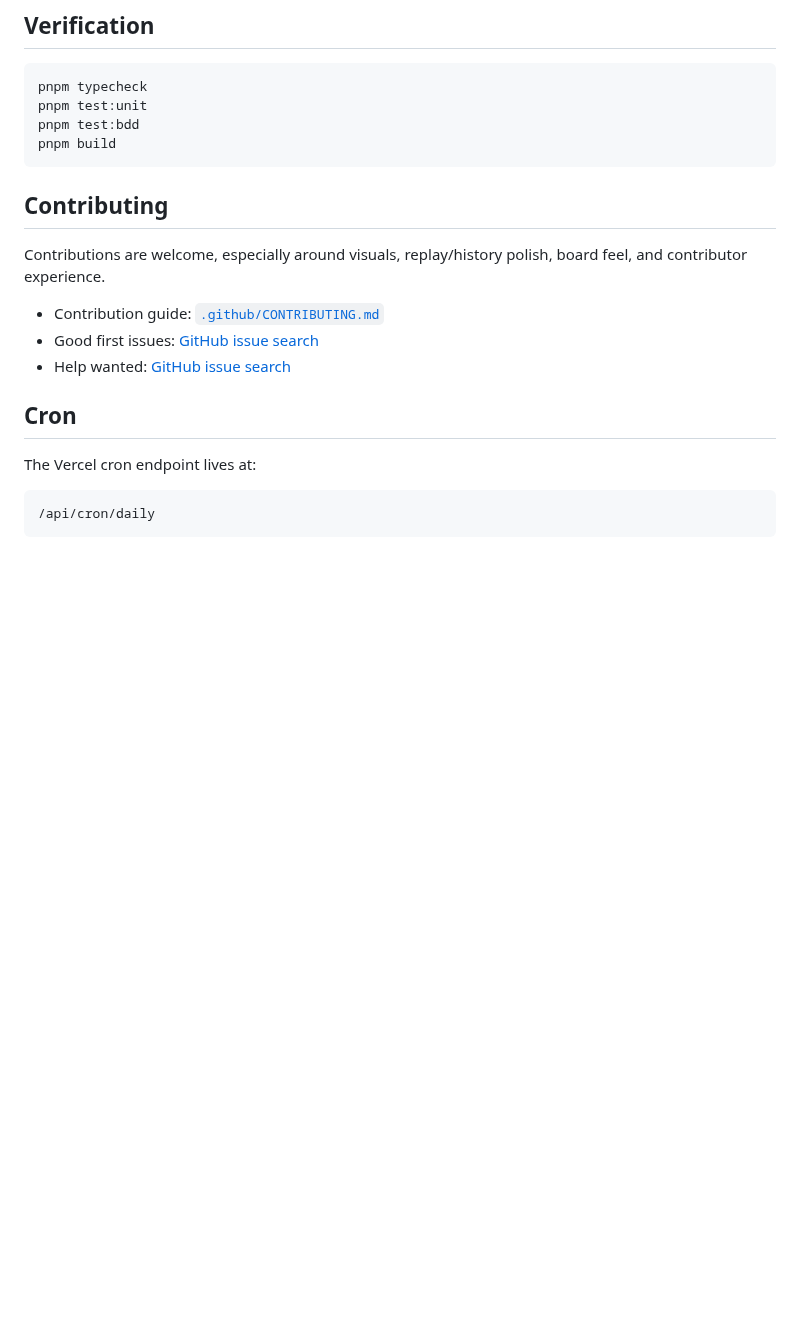
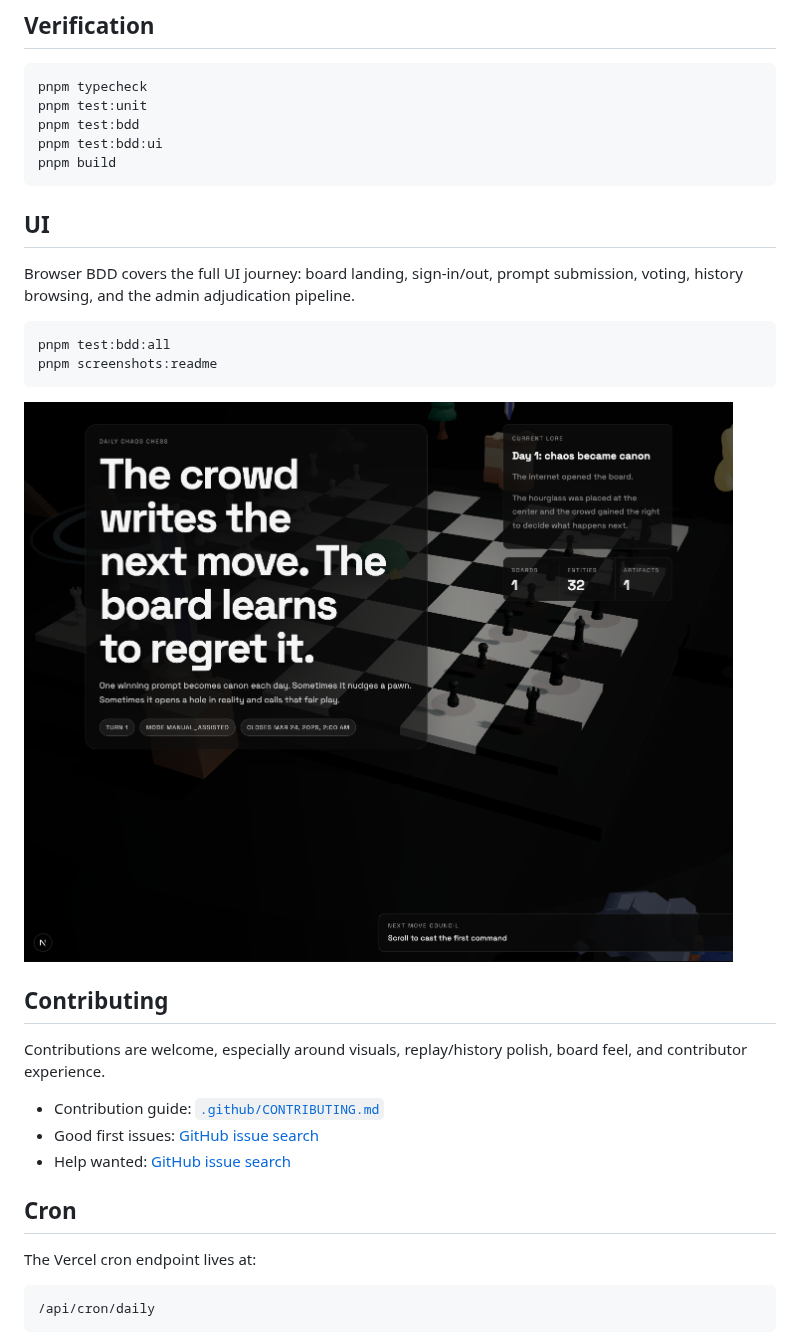
Before and after one commit to standard-librarian/daily-chaos-chess, a Markdown page: README.md, the part around the change. Rendered like a GitHub page; pictures changed too: docs/readme/hero-home.png (added); blank space fills up the shorter version.

Commit message:
test: add browser bdd coverage and docs screenshots

````diff
--- a/README.md
+++ b/README.md
@@ -75,8 +75,20 @@ TURSO_DATABASE_URL=file:./local.db
 pnpm typecheck
 pnpm test:unit
 pnpm test:bdd
+pnpm test:bdd:ui
 pnpm build
 ```
+
+## UI
+
+Browser BDD covers the full UI journey: board landing, sign-in/out, prompt submission, voting, history browsing, and the admin adjudication pipeline.
+
+```bash
+pnpm test:bdd:all
+pnpm screenshots:readme
+```
+
+![Daily Chaos Chess homepage hero](docs/readme/hero-home.png)
 
 ## Contributing
 
````
Also changed, not shown: 9 other files.
